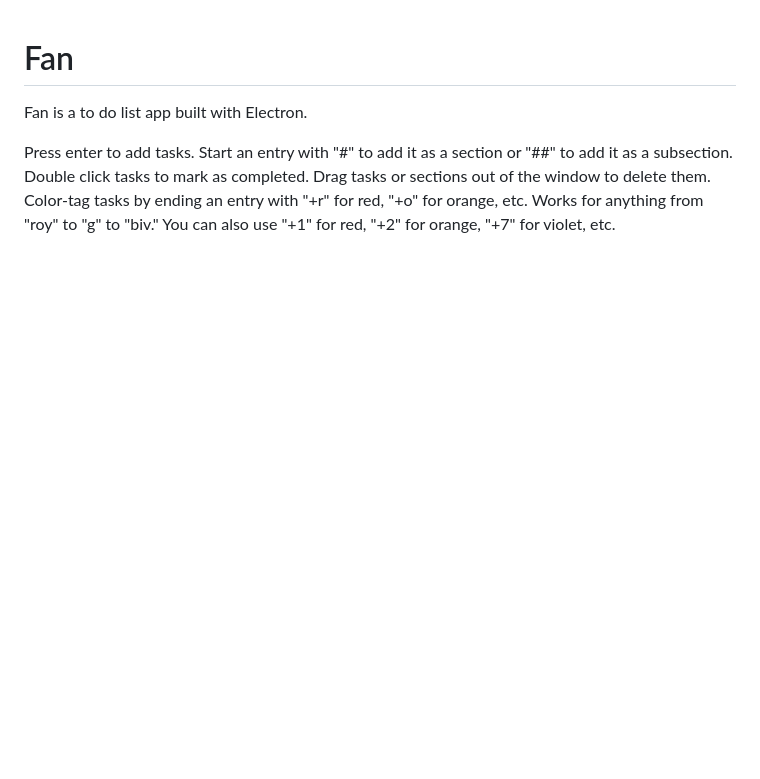
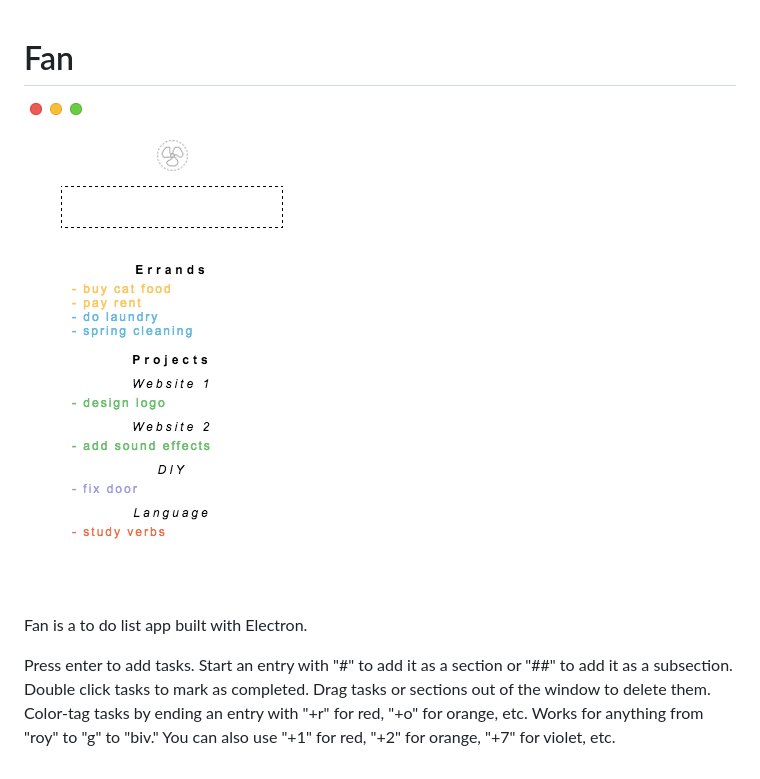
Before and after one commit to nickslevine/Fan-Electron, a Markdown page: README.md, the part around the change. Rendered like a GitHub page; pictures changed too: img/fan_screenshot.png (added); blank space fills up the shorter version.

Commit message:
added screenshot

```diff
--- a/README.md
+++ b/README.md
@@ -1,4 +1,6 @@
 # Fan
+
+![](/img/fan_screenshot.png)
 
 Fan is a to do list app built with Electron.
 
```
